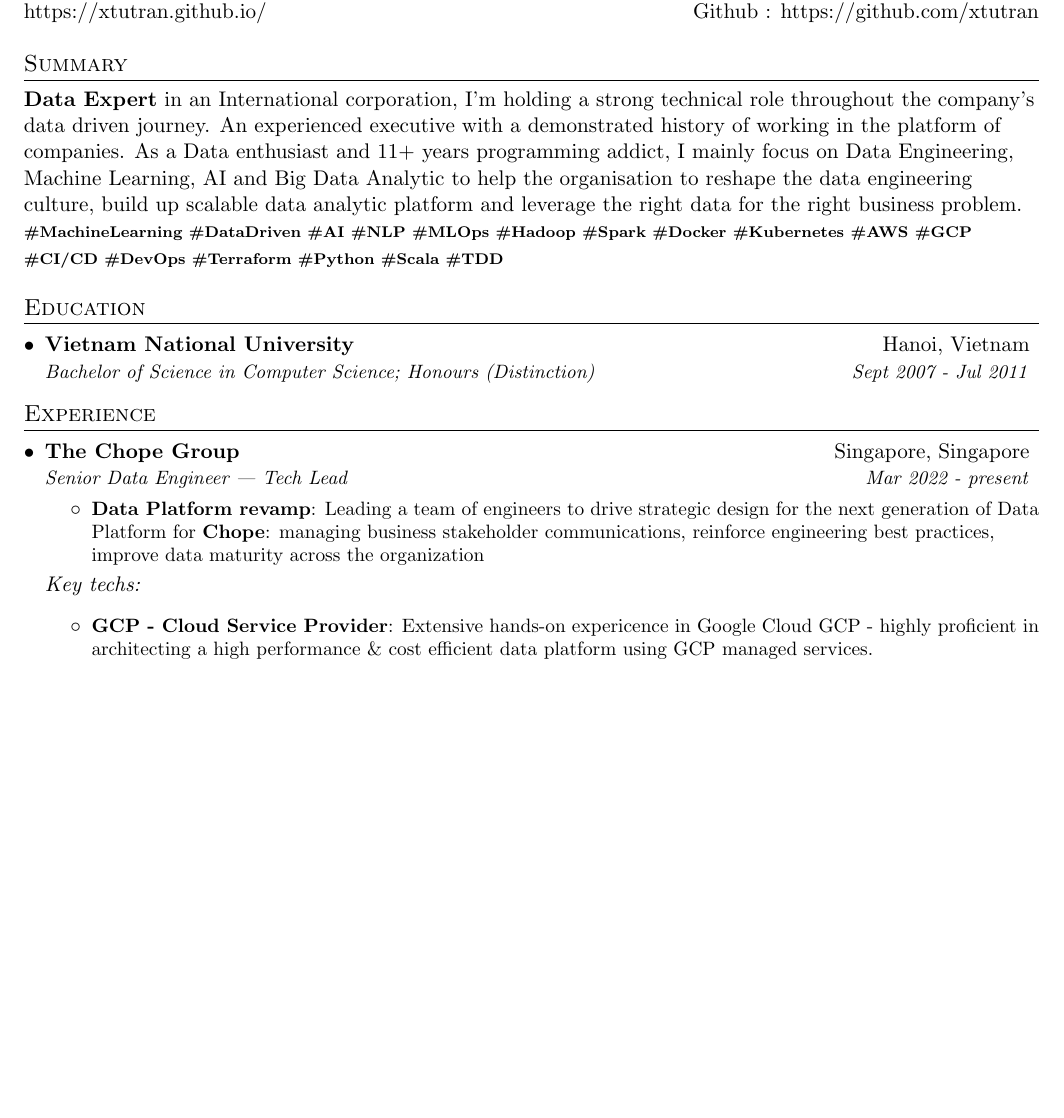
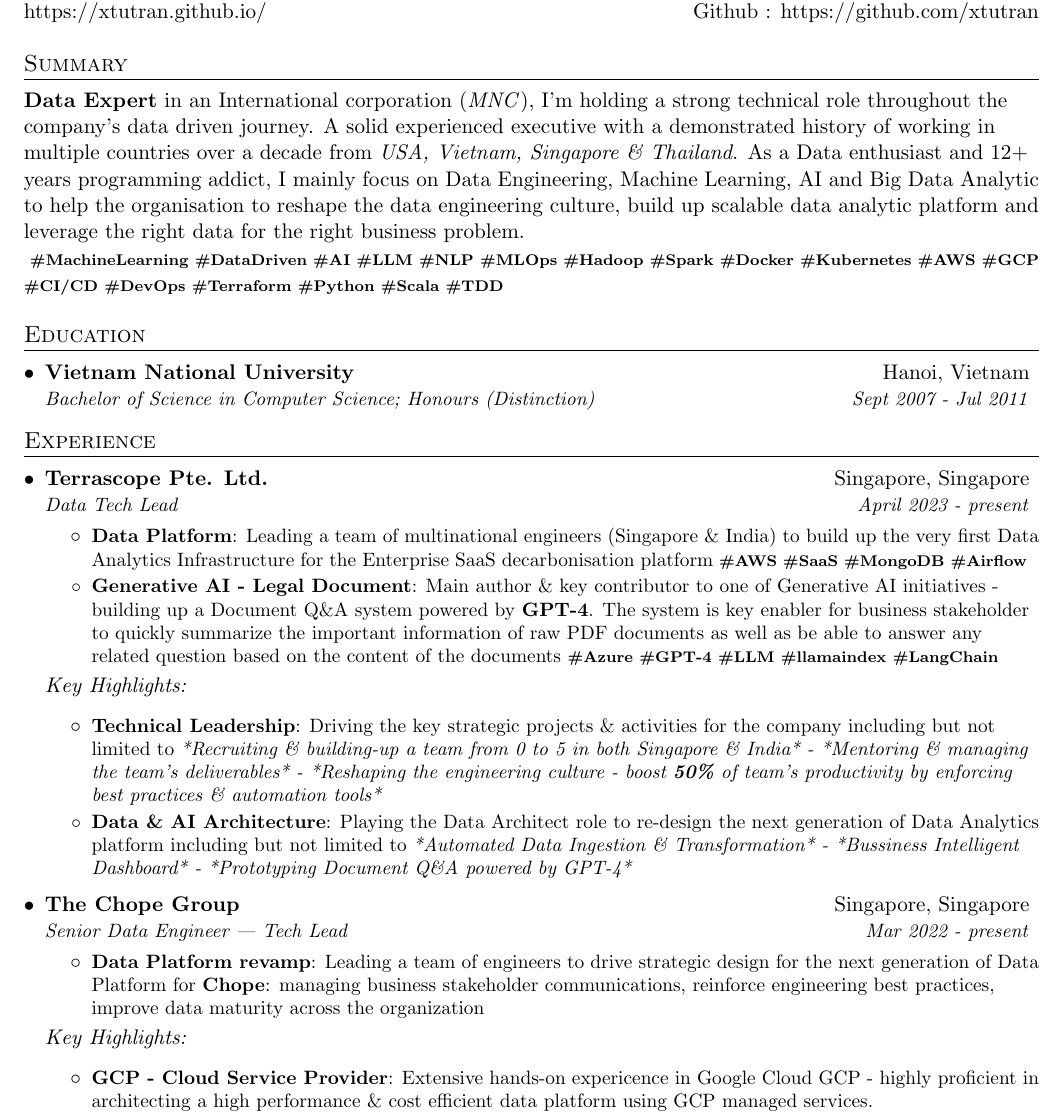
Before and after one commit to xtutran/auto-resume, a LaTeX document (tran-xuantu.tex, which reads resume/experience.tex, resume/summary.tex): part of page 1 of 3, cut so that both start at the same text, the shorter picture padded with empty space. Compiled offline with pdfLaTeX.

Commit message:
Feature: update CV for 2024

```diff
--- a/resume/experience.tex
+++ b/resume/experience.tex
@@ -1,5 +1,23 @@
 \section{Experience}
   \resumeSubHeadingListStart
+
+    \resumeSubheading
+      {Terrascope Pte. Ltd.}{Singapore, Singapore}
+      {Data Tech Lead}{April 2023 - present}
+      \resumeItemListStart
+        \resumeItem{Data Platform}
+          {Leading a team of multinational engineers (Singapore \& India) to build up the very first Data Analytics Infrastructure for the Enterprise SaaS decarbonisation platform \textbf{\scriptsize{\#AWS \#SaaS \#MongoDB \#Airflow}}}
+        \resumeItem{Generative AI - Legal Document}
+          {Main author \& key contributor to one of Generative AI initiatives - building up a Document Q\&A system powered by \textbf{GPT-4}. The system is key enabler for business stakeholder to quickly summarize the important information of raw PDF documents as well as be able to answer any related question based on the content of the documents \textbf{\scriptsize{\#Azure \#GPT-4 \#LLM \#llamaindex \#LangChain}}}
+      \resumeItemListEnd
+
+      \emph{Key Highlights:}
+      \resumeItemListStart
+        \resumeItem{Technical Leadership}
+          {Driving the key strategic projects \& activities for the company including but not limited to \emph{*Recruiting \& building-up a team from 0 to 5 in both Singapore \& India* - *Mentoring \& managing the team's deliverables* - *Reshaping the engineering culture - boost \textbf{50\%} of team's productivity by enforcing best practices \& automation tools*}}
+        \resumeItem{Data \& AI Architecture}
+          {Playing the Data Architect role to re-design the next generation of Data Analytics platform including but not limited to \emph{*Automated Data Ingestion \& Transformation* - *Bussiness Intelligent Dashboard* - *Prototyping Document Q\&A powered by GPT-4*}}
+      \resumeItemListEnd
 
     \resumeSubheading
       {The Chope Group}{Singapore, Singapore}
@@ -9,7 +27,7 @@
           {Leading a team of engineers to drive strategic design for the next generation of Data Platform  for \textbf{Chope}: managing business stakeholder communications, reinforce engineering best practices, improve data maturity across the organization}
       \resumeItemListEnd
 
-      \emph{Key techs:}
+      \emph{Key Highlights:}
       \resumeItemListStart
         \resumeItem{GCP - Cloud Service Provider}
           {Extensive hands-on expericence in Google Cloud GCP - highly proficient in architecting a high performance \& cost efficient data platform using GCP managed services.}
--- a/resume/summary.tex
+++ b/resume/summary.tex
@@ -1,10 +1,12 @@
 %--------PROGRAMMING SKILLS------------
 \section{Summary}
-  \textbf{Data Expert} in an International corporation, I’m holding a strong technical role throughout the company’s data driven journey. An experienced executive with a demonstrated history of working in the platform of companies. As a Data enthusiast and 11+ years programming addict, I mainly focus on Data Engineering, Machine Learning, AI and Big Data Analytic to help the organisation to reshape the data engineering culture, build up scalable data analytic platform and leverage the right data for the right business problem.
+  \textbf{Data Expert} in an International corporation (\emph{MNC}), I’m holding a strong technical role throughout the company’s data driven journey. A solid experienced executive with a demonstrated history of working in multiple countries over a decade from \emph{USA, Vietnam, Singapore \& Thailand}. As a Data enthusiast and 12+ years programming addict, I mainly focus on Data Engineering, Machine Learning, AI and Big Data Analytic to help the organisation to reshape the data engineering culture, build up scalable data analytic platform and leverage the right data for the right business problem.
+
   \textbf{\scriptsize{
     \#MachineLearning
     \#DataDriven
     \#AI
+    \#LLM
     \#NLP
     \#MLOps
     \#Hadoop
```
